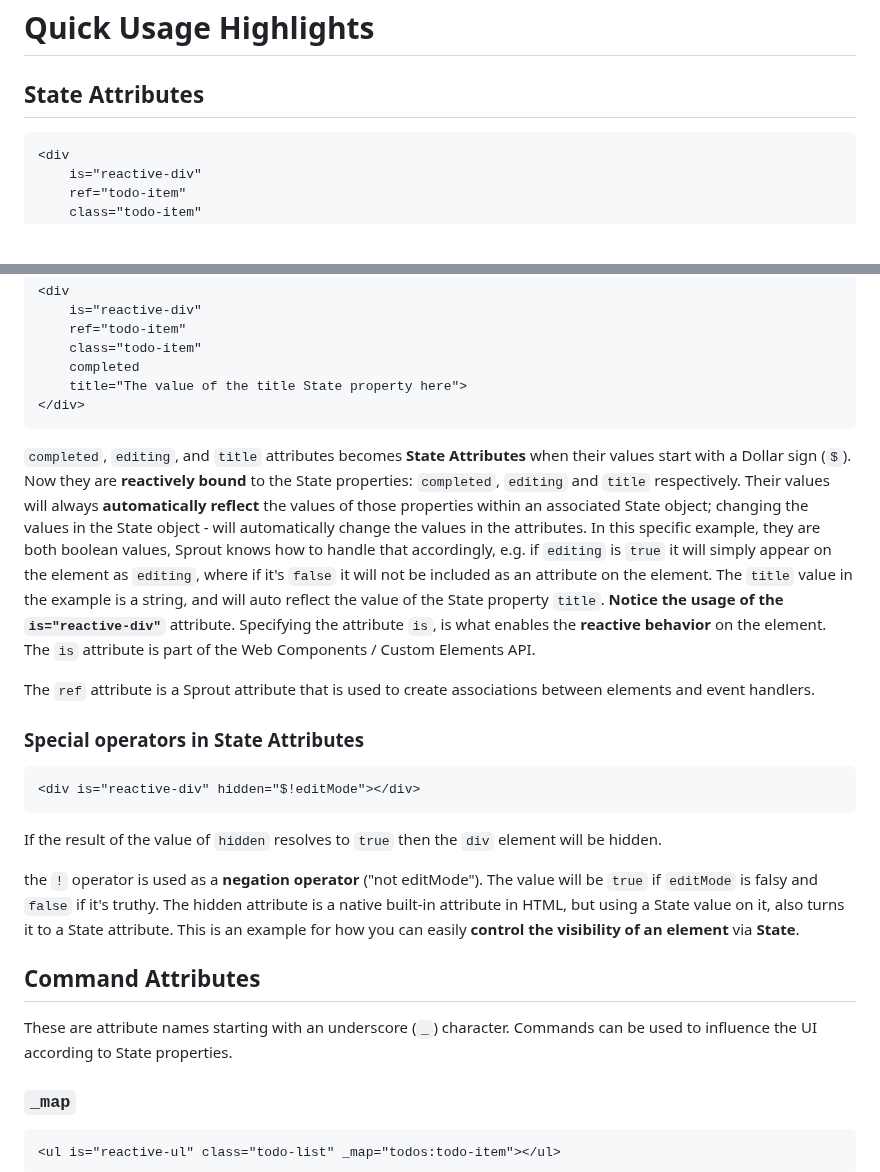
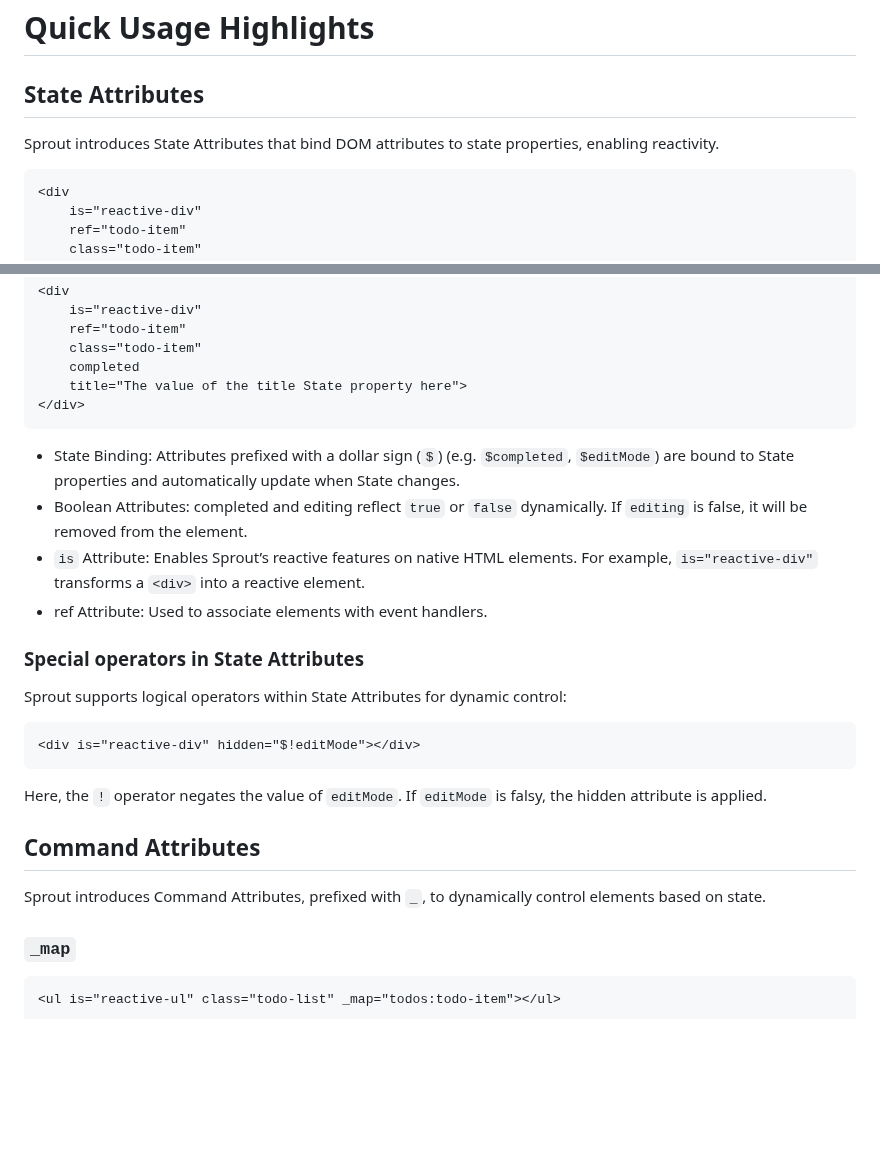
Before and after one commit to yuval-a/Sprout, a Markdown page: readme.MD, 2 parts joined by grey strips. GitHub-like rendering; blank space fills up the shorter version.

````diff
--- a/readme.MD
+++ b/readme.MD
@@ -8,6 +8,9 @@ Explore [live demos](#demos) or dive into the documentation below.
 # Quick Usage Highlights
 
 ## State Attributes
+
+Sprout introduces State Attributes that bind DOM attributes to state properties, enabling reactivity.
+
 ```html
 <div
     is="reactive-div"
@@ -29,27 +32,22 @@ Might be rendered to:
     title="The value of the title State property here">
 </div>
 ```
-`completed`, `editing`, and `title` attributes becomes **State Attributes** when their values start with a Dollar sign (`$`). Now they are **reactively bound** to the State properties: `completed`, `editing` and `title` respectively. Their values will always **automatically reflect** the values of those properties within an associated State object; changing the values in the State object - will automatically change the values in the attributes.
-In this specific example, they are both boolean values, Sprout knows how to handle that accordingly, e.g. if `editing` is `true` it will simply appear on the element as `editing`, where if it's `false` it will not be included as an attribute on the element.
-The `title` value in the example is a string, and will auto reflect the value of the State property `title`.
-**Notice the usage of the `is="reactive-div"`** attribute. Specifying the attribute `is`, is what enables the **reactive behavior** on the element.
-The `is` attribute is part of the Web Components / Custom Elements API.
 
-The `ref` attribute is a Sprout attribute that is used to create associations between elements and event handlers.
+* State Binding: Attributes prefixed with a dollar sign (`$`) (e.g. `$completed`, `$editMode`) are bound to State properties and automatically update when State changes.
+* Boolean Attributes: completed and editing reflect `true` or `false` dynamically. If `editing` is false, it will be removed from the element.
+* `is` Attribute: Enables Sprout’s reactive features on native HTML elements. For example, `is="reactive-div"` transforms a `<div>` into a reactive element.
+* ref Attribute: Used to associate elements with event handlers.
 
 ### Special operators in State Attributes
+Sprout supports logical operators within State Attributes for dynamic control:
+
 ```html
 <div is="reactive-div" hidden="$!editMode"></div>
 ```
-
-If the result of the value of `hidden` resolves to `true` then the `div` element will be hidden.
-
-the `!` operator is used as a **negation operator** ("not editMode"). The value will be `true` if `editMode` is falsy
-and `false` if it's truthy. The hidden attribute is a native built-in attribute in HTML, but using a State value on it, also turns it to a
-State attribute. This is an example for how you can easily **control the visibility of an element** via **State**.
+Here, the `!` operator negates the value of `editMode`. If `editMode` is falsy, the hidden attribute is applied.
 
 ## Command Attributes
-These are attribute names starting with an underscore (`_`) character. Commands can be used to influence the UI according to State properties.
+Sprout introduces Command Attributes, prefixed with `_`, to dynamically control elements based on state.
 
 ### `_map`
 
````
Also changed, not shown: other parts of readme.MD (+1 -1 lines).
